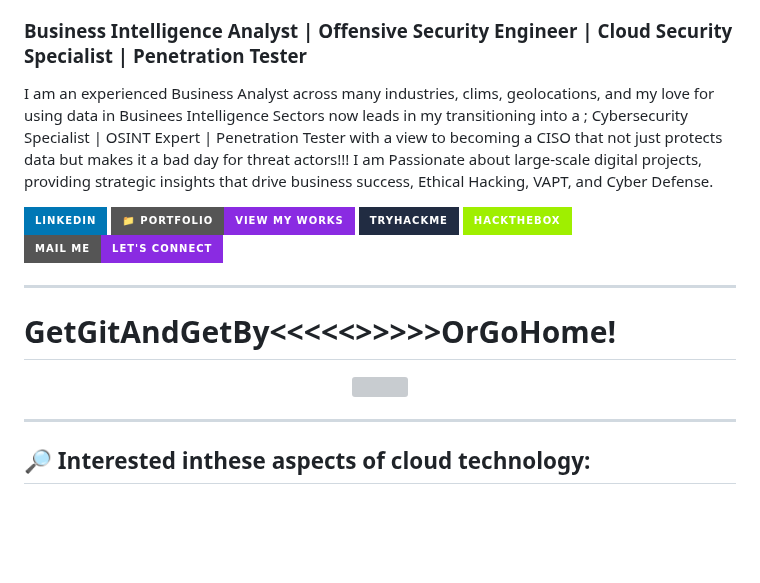
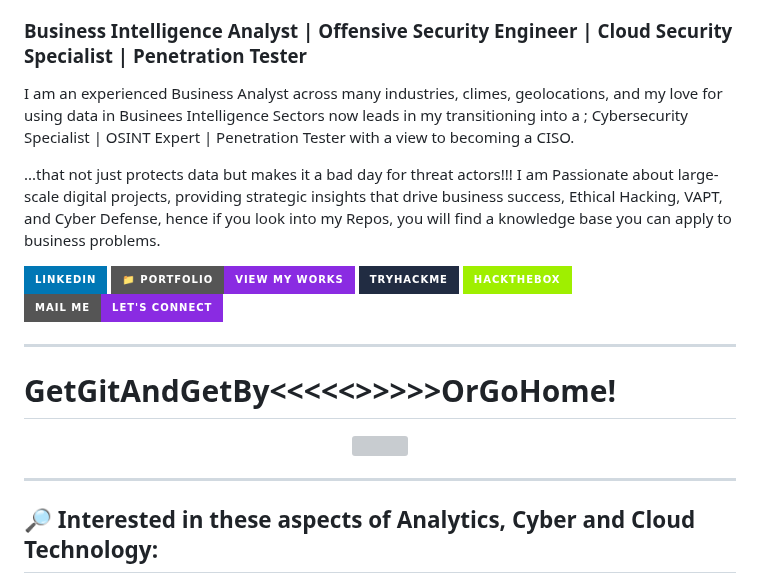
Before and after one commit to Xbox2020/Paul.Ighorue.github.io, a Markdown page: README.md, the part around one of its changes. GitHub-like rendering; badges without logos; blank space fills up the shorter version; grey boxes are pictures that could not be loaded.

```diff
--- a/README.md
+++ b/README.md
@@ -4,9 +4,11 @@ Before we get ahead of ourselves, we must remember C"Claboration always outpaces
 
 ### **Business Intelligence Analyst | Offensive Security Engineer | Cloud Security Specialist | Penetration Tester**
 
-I am an experienced Business Analyst across many industries, clims, geolocations, and my love for using data in Businees Intelligence Sectors now leads in my transitioning into a ;
-Cybersecurity Specialist | OSINT Expert | Penetration Tester with a view to becoming a CISO that not just protects data but makes it a bad day for threat actors!!!
-I am Passionate about large-scale digital projects, providing strategic insights that drive business success, Ethical Hacking, VAPT, and Cyber Defense.
+I am an experienced Business Analyst across many industries, climes, geolocations, and my love for using data in Businees Intelligence Sectors now leads in my transitioning into a ;
+Cybersecurity Specialist | OSINT Expert | Penetration Tester with a view to becoming a CISO.
+
+  ...that not just protects data but makes it a bad day for threat actors!!!
+I am Passionate about large-scale digital projects, providing strategic insights that drive business success, Ethical Hacking, VAPT, and Cyber Defense, hence if you look into my Repos, you will find a knowledge base you can apply to business problems.
 
 
 
@@ -26,5 +28,5 @@ I am Passionate about large-scale digital projects, providing strategic insights
 
 ---
 
-## 🔎 Interested inthese aspects of cloud technology:
+## 🔎 Interested in these aspects of Analytics, Cyber and Cloud Technology:
 
```
Also changed, not shown: other parts of README.md (+7 -1 lines).
